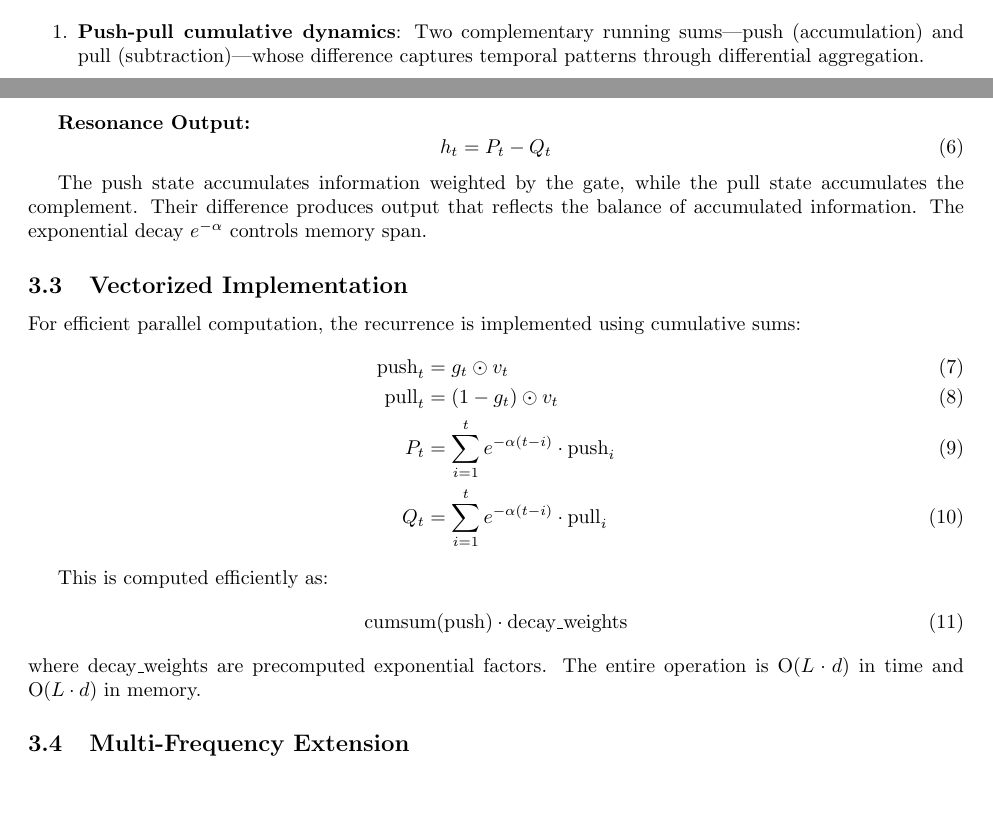
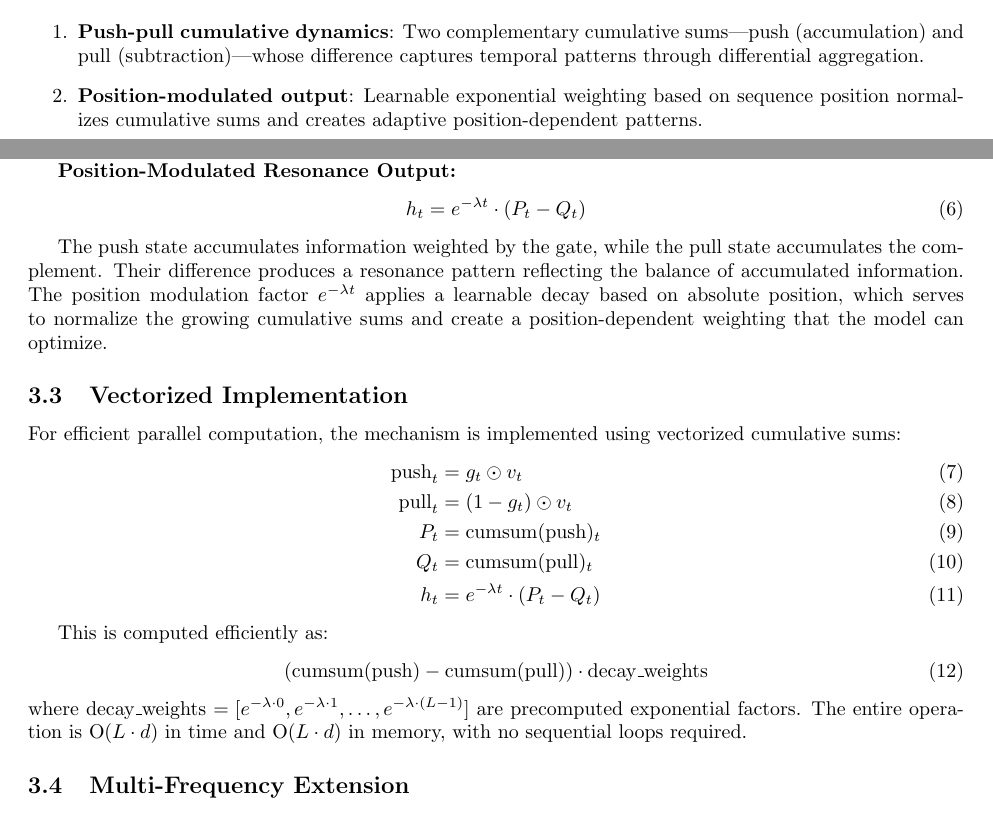
Before and after one commit to Hammenforce/CRE, a LaTeX paper (CRE_paper.tex): two parts of pages 1 and 3 of 9, joined at a grey line, cut so that both start at the same text. Compiled offline with pdfLaTeX.

Commit message:
Add files via upload

```diff
--- a/CRE_paper.tex
+++ b/CRE_paper.tex
@@ -37,12 +37,14 @@ The Transformer architecture \citep{vaswani2017attention} has become the foundat
 
 This complexity barrier has motivated substantial research into efficient alternatives. Sparse attention methods restrict computation to local neighborhoods or fixed patterns \citep{beltagy2020longformer, zaheer2020bigbird}. Kernel approximations linearize attention through feature maps \citep{choromanski2021performer, katharopoulos2020transformers}. State-space models employ continuous-time recurrences computable via convolution \citep{gu2022efficiently, gu2023mamba}. Flash Attention achieves significant speedups through memory-efficient algorithms without changing attention semantics \citep{dao2022flashattention}. Despite these advances, achieving true O($n$) complexity while maintaining Transformer-level quality remains an open challenge.
 
-This work introduces Complex Resonance Embedding (CRE), an architecture achieving O($n$) complexity through a fundamentally different computational primitive: gated cumulative operations with exponential decay. Rather than computing pairwise interactions between all positions, CRE maintains running states that accumulate information selectively. The key innovations are:
+This work introduces Complex Resonance Embedding (CRE), an architecture achieving O($n$) complexity through a fundamentally different computational primitive: gated cumulative operations with position modulation. Rather than computing pairwise interactions between all positions, CRE maintains running states that accumulate information selectively. The key innovations are:
 
 \begin{enumerate}
-\item \textbf{Push-pull cumulative dynamics}: Two complementary running sums---push (accumulation) and pull (subtraction)---whose difference captures temporal patterns through differential aggregation.
+\item \textbf{Push-pull cumulative dynamics}: Two complementary cumulative sums---push (accumulation) and pull (subtraction)---whose difference captures temporal patterns through differential aggregation.
 
-\item \textbf{Multi-frequency resonance}: Parallel processing at multiple decay rates enables simultaneous modeling of short-term and long-term dependencies.
+\item \textbf{Position-modulated output}: Learnable exponential weighting based on sequence position normalizes cumulative sums and creates adaptive position-dependent patterns.
+
+\item \textbf{Multi-frequency resonance}: Parallel processing at multiple modulation rates enables simultaneous modeling of different temporal scales.
 
 \item \textbf{Gated information flow}: Learned sigmoid gates control what information enters each accumulator, enabling selective retention.
 \end{enumerate}
@@ -87,26 +88,28 @@ where $\alpha > 0$ is a learnable decay rate and $\odot$ denotes element-wise mu
+where $\odot$ denotes element-wise multiplication.
 
-\textbf{Resonance Output:}
+\textbf{Position-Modulated Resonance Output:}
 \begin{equation}
-h_t = P_t - Q_t
+h_t = e^{-\lambda t} \cdot (P_t - Q_t)
 \end{equation}
 
-The push state accumulates information weighted by the gate, while the pull state accumulates the complement. Their difference produces output that reflects the balance of accumulated information. The exponential decay $e^{-\alpha}$ controls memory span.
+The push state accumulates information weighted by the gate, while the pull state accumulates the complement. Their difference produces a resonance pattern reflecting the balance of accumulated information. The position modulation factor $e^{-\lambda t}$ applies a learnable decay based on absolute position, which serves to normalize the growing cumulative sums and create a position-dependent weighting that the model can optimize.
 
 \subsection{Vectorized Implementation}
 
-For efficient parallel computation, the recurrence is implemented using cumulative sums:
+For efficient parallel computation, the mechanism is implemented using vectorized cumulative sums:
 \begin{align}
 \text{push}_t &= g_t \odot v_t \\
 \text{pull}_t &= (1 - g_t) \odot v_t \\
-P_t &= \sum_{i=1}^{t} e^{-\alpha(t-i)} \cdot \text{push}_i \\
-Q_t &= \sum_{i=1}^{t} e^{-\alpha(t-i)} \cdot \text{pull}_i
+P_t &= \text{cumsum}(\text{push})_t \\
+Q_t &= \text{cumsum}(\text{pull})_t \\
+h_t &= e^{-\lambda t} \cdot (P_t - Q_t)
 \end{align}
 
 This is computed efficiently as:
 \begin{equation}
-\text{cumsum}(\text{push}) \cdot \text{decay\_weights}
+(\text{cumsum}(\text{push}) - \text{cumsum}(\text{pull})) \cdot \text{decay\_weights}
 \end{equation}
-where decay\_weights are precomputed exponential factors. The entire operation is O($L \cdot d$) in time and O($L \cdot d$) in memory.
+where decay\_weights $= [e^{-\lambda \cdot 0}, e^{-\lambda \cdot 1}, \ldots, e^{-\lambda \cdot (L-1)}]$ are precomputed exponential factors. The entire operation is O($L \cdot d$) in time and O($L \cdot d$) in memory, with no sequential loops required.
 
 \subsection{Multi-Frequency Extension}
 
```
Also changed, not shown: CRE_paper.pdf (added), CRE_paper.tex (9 more changed lines).
